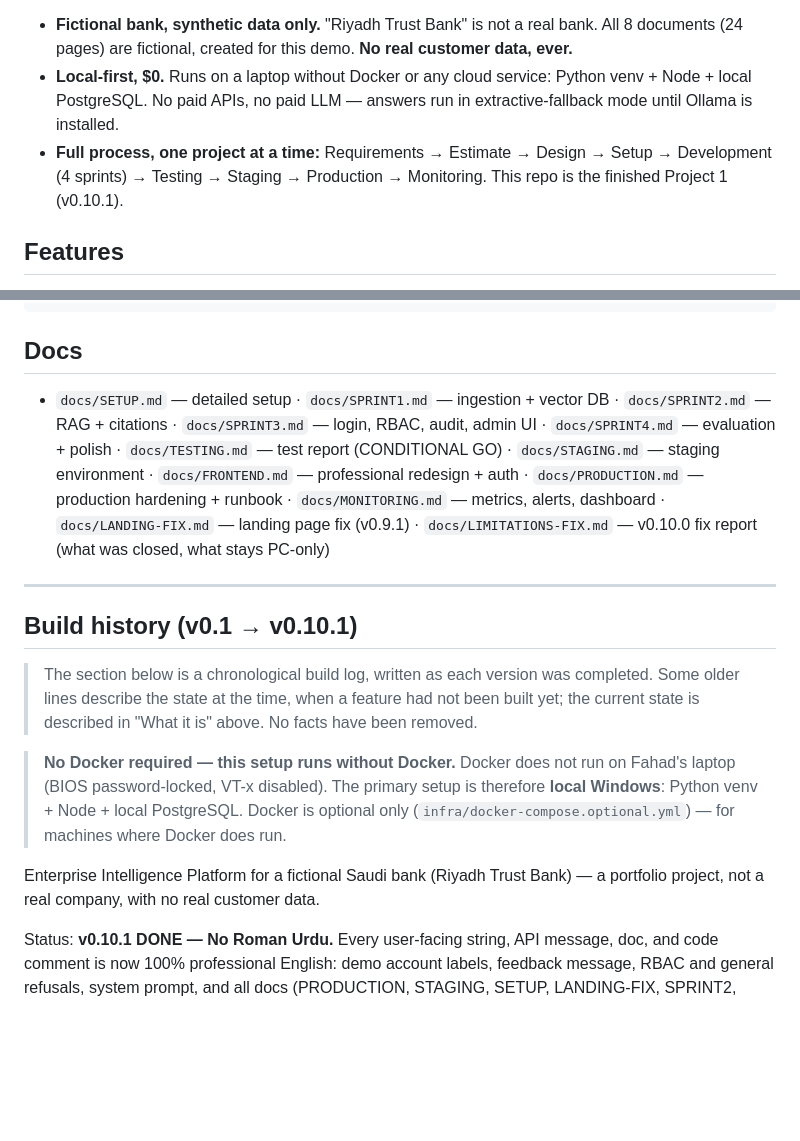
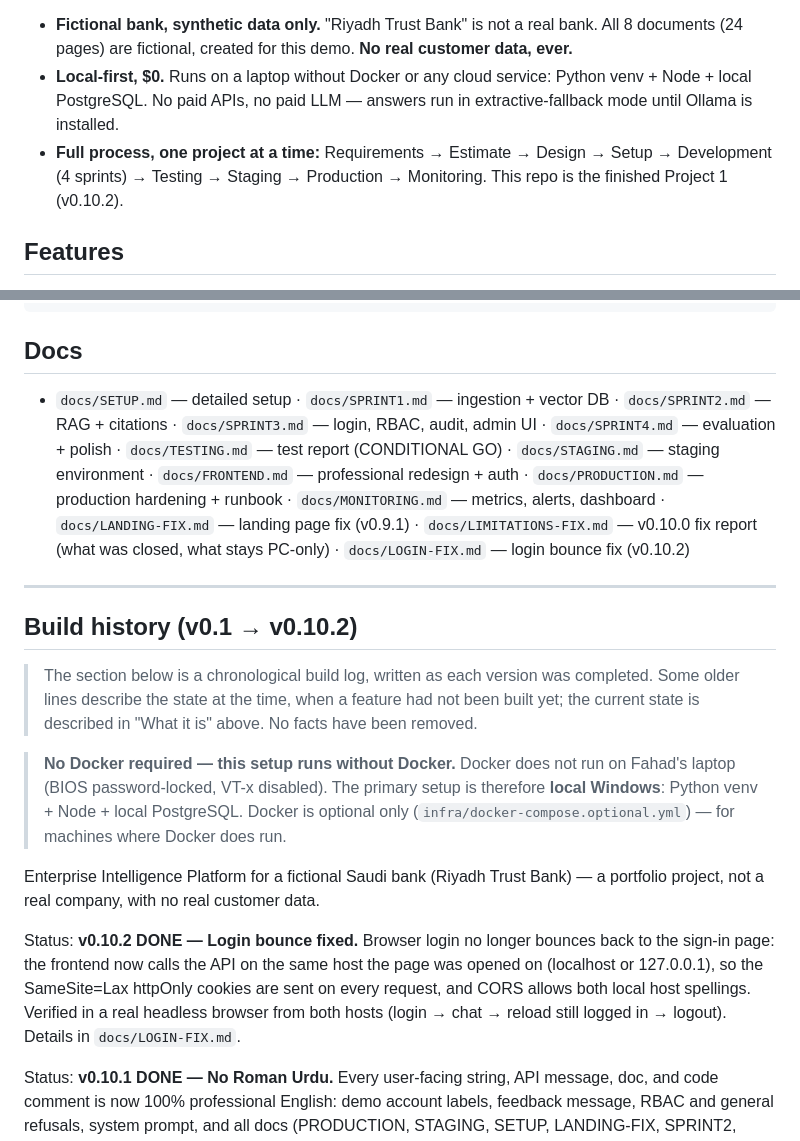
Before and after one commit to fahadahmad8451/riyadh-trust-bank-intelligence, a Markdown page: README.md, 2 parts joined by grey strips. GitHub-like rendering; blank space fills up the shorter version.

Commit message:
v0.10.2 — fix login bounce: same-host API base + CORS for localhost and 127.0.0.1

```diff
--- a/README.md
+++ b/README.md
@@ -16,7 +16,7 @@ Employees at a bank waste hours hunting for the right policy, contract, or compl
 
 - **Fictional bank, synthetic data only.** "Riyadh Trust Bank" is not a real bank. All 8 documents (24 pages) are fictional, created for this demo. **No real customer data, ever.**
 - **Local-first, $0.** Runs on a laptop without Docker or any cloud service: Python venv + Node + local PostgreSQL. No paid APIs, no paid LLM — answers run in extractive-fallback mode until Ollama is installed.
-- **Full process, one project at a time:** Requirements → Estimate → Design → Setup → Development (4 sprints) → Testing → Staging → Production → Monitoring. This repo is the finished Project 1 (v0.10.1).
+- **Full process, one project at a time:** Requirements → Estimate → Design → Setup → Development (4 sprints) → Testing → Staging → Production → Monitoring. This repo is the finished Project 1 (v0.10.2).
 
 ## Features
 
@@ -128,11 +128,11 @@ infra/      docker-compose.optional.yml (OPTIONAL only — Docker is not require
 
 ## Docs
 
-- `docs/SETUP.md` — detailed setup · `docs/SPRINT1.md` — ingestion + vector DB · `docs/SPRINT2.md` — RAG + citations · `docs/SPRINT3.md` — login, RBAC, audit, admin UI · `docs/SPRINT4.md` — evaluation + polish · `docs/TESTING.md` — test report (CONDITIONAL GO) · `docs/STAGING.md` — staging environment · `docs/FRONTEND.md` — professional redesign + auth · `docs/PRODUCTION.md` — production hardening + runbook · `docs/MONITORING.md` — metrics, alerts, dashboard · `docs/LANDING-FIX.md` — landing page fix (v0.9.1) · `docs/LIMITATIONS-FIX.md` — v0.10.0 fix report (what was closed, what stays PC-only)
+- `docs/SETUP.md` — detailed setup · `docs/SPRINT1.md` — ingestion + vector DB · `docs/SPRINT2.md` — RAG + citations · `docs/SPRINT3.md` — login, RBAC, audit, admin UI · `docs/SPRINT4.md` — evaluation + polish · `docs/TESTING.md` — test report (CONDITIONAL GO) · `docs/STAGING.md` — staging environment · `docs/FRONTEND.md` — professional redesign + auth · `docs/PRODUCTION.md` — production hardening + runbook · `docs/MONITORING.md` — metrics, alerts, dashboard · `docs/LANDING-FIX.md` — landing page fix (v0.9.1) · `docs/LIMITATIONS-FIX.md` — v0.10.0 fix report (what was closed, what stays PC-only) · `docs/LOGIN-FIX.md` — login bounce fix (v0.10.2)
 
 ---
 
-## Build history (v0.1 → v0.10.1)
+## Build history (v0.1 → v0.10.2)
 
 > The section below is a chronological build log, written as each version was completed. Some older lines describe the state at the time, when a feature had not been built yet; the current state is described in "What it is" above. No facts have been removed.
 
@@ -142,6 +142,8 @@ infra/      docker-compose.optional.yml (OPTIONAL only — Docker is not require
 > Docker is optional only (`infra/docker-compose.optional.yml`) — for machines where Docker does run.
 
 Enterprise Intelligence Platform for a fictional Saudi bank (Riyadh Trust Bank) — a portfolio project, not a real company, with no real customer data.
+
+Status: **v0.10.2 DONE — Login bounce fixed.** Browser login no longer bounces back to the sign-in page: the frontend now calls the API on the same host the page was opened on (localhost or 127.0.0.1), so the SameSite=Lax httpOnly cookies are sent on every request, and CORS allows both local host spellings. Verified in a real headless browser from both hosts (login → chat → reload still logged in → logout). Details in `docs/LOGIN-FIX.md`.
 
 Status: **v0.10.1 DONE — No Roman Urdu.** Every user-facing string, API message, doc, and code comment is now 100% professional English: demo account labels, feedback message, RBAC and general refusals, system prompt, and all docs (PRODUCTION, STAGING, SETUP, LANDING-FIX, SPRINT2, SPRINT4, TESTING). Full wordlist scan: 0 matches. Pytest 142 passed.
 
```
Also changed, not shown: docs/LOGIN-FIX.md (added, +79 -0 lines), docs/screenshots/09-login-fixed-chat.png (added), docs/screenshots/10-login-fixed-prod.png (added), 11 other files.
